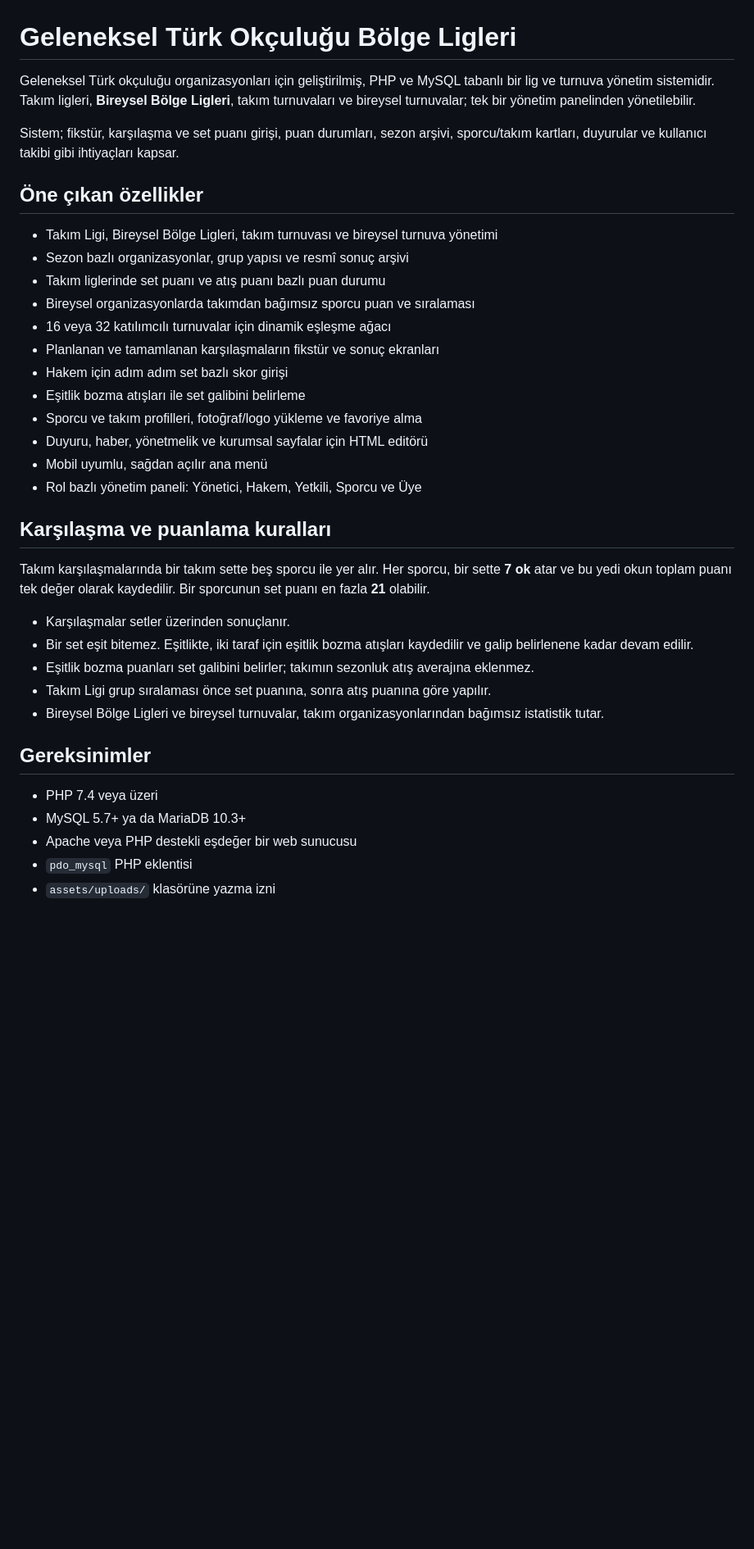
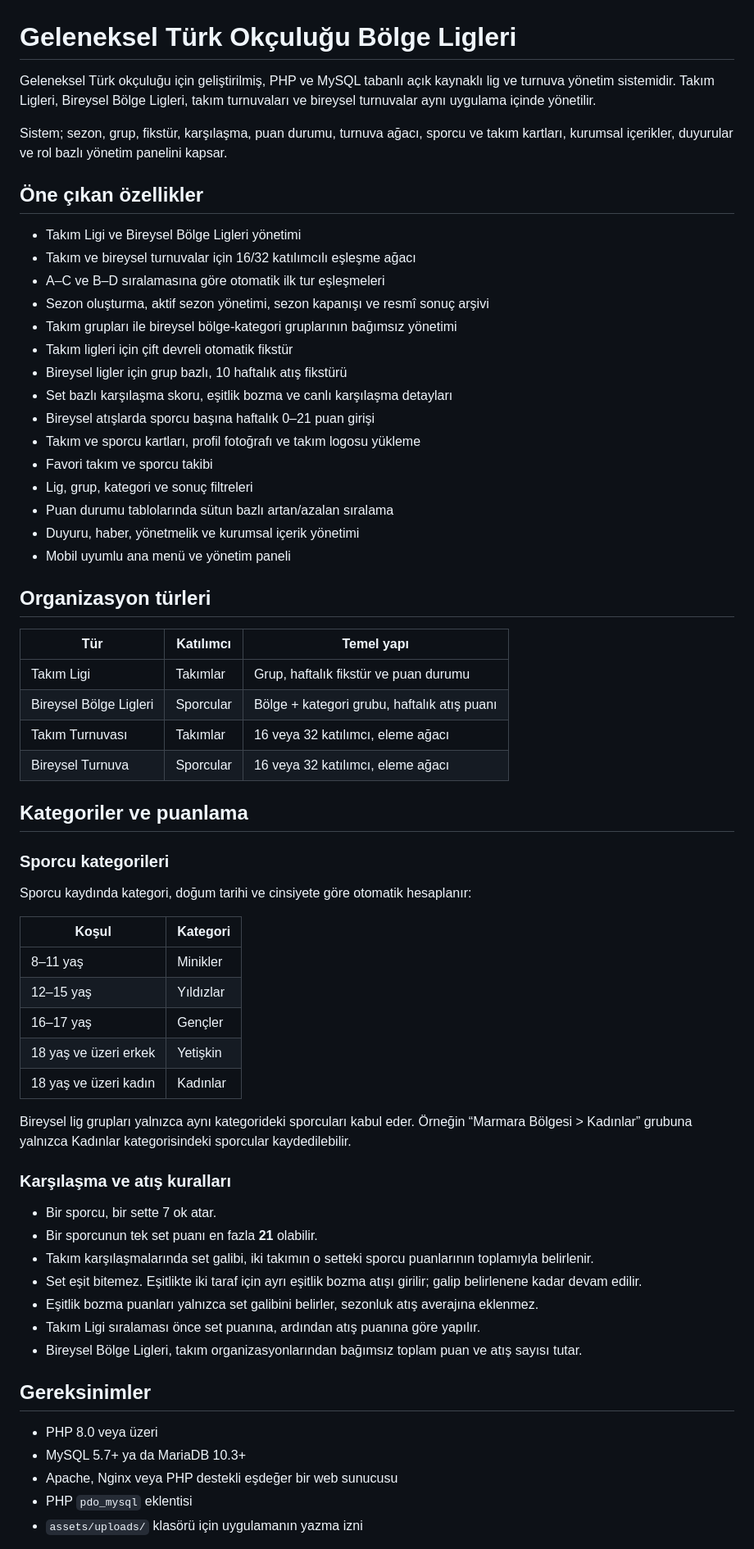
Before and after one commit to sencerbalcioglu16/Getok, a Markdown page: 31.08.2026/README.md, the part around one of its changes. Shown at 82% size. Drawn GitHub-style; blank space fills up the shorter version.

```diff
--- a/31.08.2026/README.md
+++ b/31.08.2026/README.md
@@ -1,39 +1,67 @@
 # Geleneksel Türk Okçuluğu Bölge Ligleri
 
-Geleneksel Türk okçuluğu organizasyonları için geliştirilmiş, PHP ve MySQL tabanlı bir lig ve turnuva yönetim sistemidir. Takım ligleri, **Bireysel Bölge Ligleri**, takım turnuvaları ve bireysel turnuvalar; tek bir yönetim panelinden yönetilebilir.
+Geleneksel Türk okçuluğu için geliştirilmiş, PHP ve MySQL tabanlı açık kaynaklı lig ve turnuva yönetim sistemidir. Takım Ligleri, Bireysel Bölge Ligleri, takım turnuvaları ve bireysel turnuvalar aynı uygulama içinde yönetilir.
 
-Sistem; fikstür, karşılaşma ve set puanı girişi, puan durumları, sezon arşivi, sporcu/takım kartları, duyurular ve kullanıcı takibi gibi ihtiyaçları kapsar.
+Sistem; sezon, grup, fikstür, karşılaşma, puan durumu, turnuva ağacı, sporcu ve takım kartları, kurumsal içerikler, duyurular ve rol bazlı yönetim panelini kapsar.
 
 ## Öne çıkan özellikler
 
-- Takım Ligi, Bireysel Bölge Ligleri, takım turnuvası ve bireysel turnuva yönetimi
-- Sezon bazlı organizasyonlar, grup yapısı ve resmî sonuç arşivi
-- Takım liglerinde set puanı ve atış puanı bazlı puan durumu
-- Bireysel organizasyonlarda takımdan bağımsız sporcu puan ve sıralaması
-- 16 veya 32 katılımcılı turnuvalar için dinamik eşleşme ağacı
-- Planlanan ve tamamlanan karşılaşmaların fikstür ve sonuç ekranları
-- Hakem için adım adım set bazlı skor girişi
-- Eşitlik bozma atışları ile set galibini belirleme
-- Sporcu ve takım profilleri, fotoğraf/logo yükleme ve favoriye alma
-- Duyuru, haber, yönetmelik ve kurumsal sayfalar için HTML editörü
-- Mobil uyumlu, sağdan açılır ana menü
-- Rol bazlı yönetim paneli: Yönetici, Hakem, Yetkili, Sporcu ve Üye
+- Takım Ligi ve Bireysel Bölge Ligleri yönetimi
+- Takım ve bireysel turnuvalar için 16/32 katılımcılı eşleşme ağacı
+- A–C ve B–D sıralamasına göre otomatik ilk tur eşleşmeleri
+- Sezon oluşturma, aktif sezon yönetimi, sezon kapanışı ve resmî sonuç arşivi
+- Takım grupları ile bireysel bölge-kategori gruplarının bağımsız yönetimi
+- Takım ligleri için çift devreli otomatik fikstür
+- Bireysel ligler için grup bazlı, 10 haftalık atış fikstürü
+- Set bazlı karşılaşma skoru, eşitlik bozma ve canlı karşılaşma detayları
+- Bireysel atışlarda sporcu başına haftalık 0–21 puan girişi
+- Takım ve sporcu kartları, profil fotoğrafı ve takım logosu yükleme
+- Favori takım ve sporcu takibi
+- Lig, grup, kategori ve sonuç filtreleri
+- Puan durumu tablolarında sütun bazlı artan/azalan sıralama
+- Duyuru, haber, yönetmelik ve kurumsal içerik yönetimi
+- Mobil uyumlu ana menü ve yönetim paneli
 
-## Karşılaşma ve puanlama kuralları
+## Organizasyon türleri
 
-Takım karşılaşmalarında bir takım sette beş sporcu ile yer alır. Her sporcu, bir sette **7 ok** atar ve bu yedi okun toplam puanı tek değer olarak kaydedilir. Bir sporcunun set puanı en fazla **21** olabilir.
+| Tür | Katılımcı | Temel yapı |
+| --- | --- | --- |
+| Takım Ligi | Takımlar | Grup, haftalık fikstür ve puan durumu |
+| Bireysel Bölge Ligleri | Sporcular | Bölge + kategori grubu, haftalık atış puanı |
+| Takım Turnuvası | Takımlar | 16 veya 32 katılımcı, eleme ağacı |
+| Bireysel Turnuva | Sporcular | 16 veya 32 katılımcı, eleme ağacı |
 
-- Karşılaşmalar setler üzerinden sonuçlanır.
-- Bir set eşit bitemez. Eşitlikte, iki taraf için eşitlik bozma atışları kaydedilir ve galip belirlenene kadar devam edilir.
-- Eşitlik bozma puanları set galibini belirler; takımın sezonluk atış averajına eklenmez.
-- Takım Ligi grup sıralaması önce set puanına, sonra atış puanına göre yapılır.
-- Bireysel Bölge Ligleri ve bireysel turnuvalar, takım organizasyonlarından bağımsız istatistik tutar.
+## Kategoriler ve puanlama
+
+### Sporcu kategorileri
+
+Sporcu kaydında kategori, doğum tarihi ve cinsiyete göre otomatik hesaplanır:
+
+| Koşul | Kategori |
+| --- | --- |
+| 8–11 yaş | Minikler |
+| 12–15 yaş | Yıldızlar |
+| 16–17 yaş | Gençler |
+| 18 yaş ve üzeri erkek | Yetişkin |
+| 18 yaş ve üzeri kadın | Kadınlar |
+
+Bireysel lig grupları yalnızca aynı kategorideki sporcuları kabul eder. Örneğin “Marmara Bölgesi > Kadınlar” grubuna yalnızca Kadınlar kategorisindeki sporcular kaydedilebilir.
+
+### Karşılaşma ve atış kuralları
+
+- Bir sporcu, bir sette 7 ok atar.
+- Bir sporcunun tek set puanı en fazla **21** olabilir.
+- Takım karşılaşmalarında set galibi, iki takımın o setteki sporcu puanlarının toplamıyla belirlenir.
+- Set eşit bitemez. Eşitlikte iki taraf için ayrı eşitlik bozma atışı girilir; galip belirlenene kadar devam edilir.
+- Eşitlik bozma puanları yalnızca set galibini belirler, sezonluk atış averajına eklenmez.
+- Takım Ligi sıralaması önce set puanına, ardından atış puanına göre yapılır.
+- Bireysel Bölge Ligleri, takım organizasyonlarından bağımsız toplam puan ve atış sayısı tutar.
 
 ## Gereksinimler
 
-- PHP 7.4 veya üzeri
+- PHP 8.0 veya üzeri
 - MySQL 5.7+ ya da MariaDB 10.3+
-- Apache veya PHP destekli eşdeğer bir web sunucusu
-- `pdo_mysql` PHP eklentisi
-- `assets/uploads/` klasörüne yazma izni
+- Apache, Nginx veya PHP destekli eşdeğer bir web sunucusu
+- PHP `pdo_mysql` eklentisi
+- `assets/uploads/` klasörü için uygulamanın yazma izni
 
```
Also changed, not shown: other parts of 31.08.2026/README.md (+83 -61 lines), README.md (+136 -86 lines).
